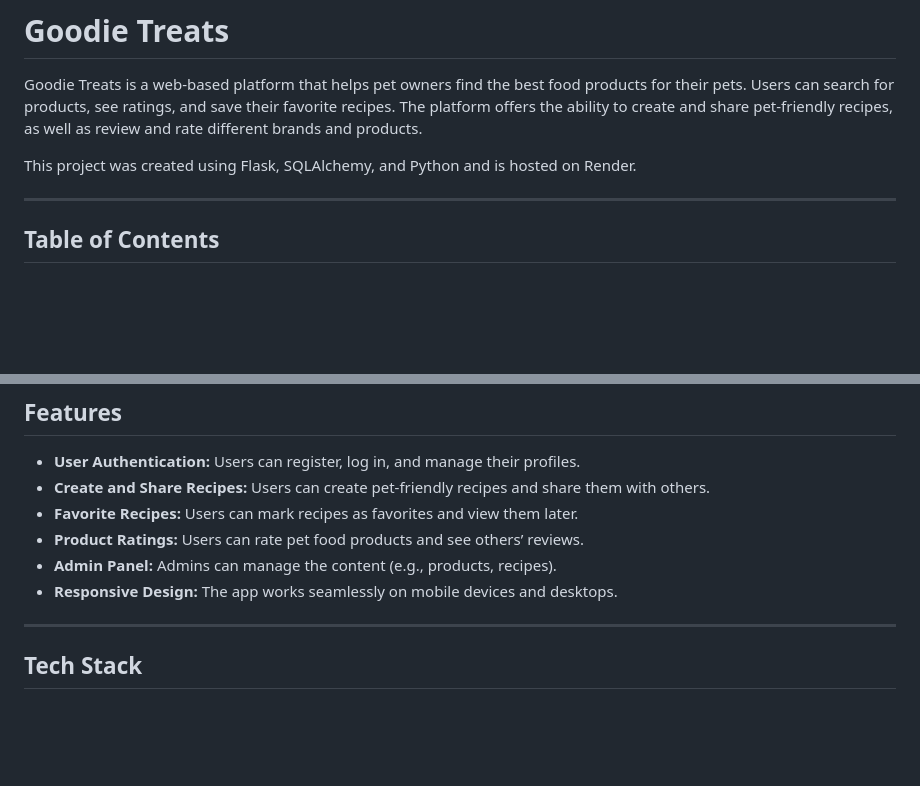
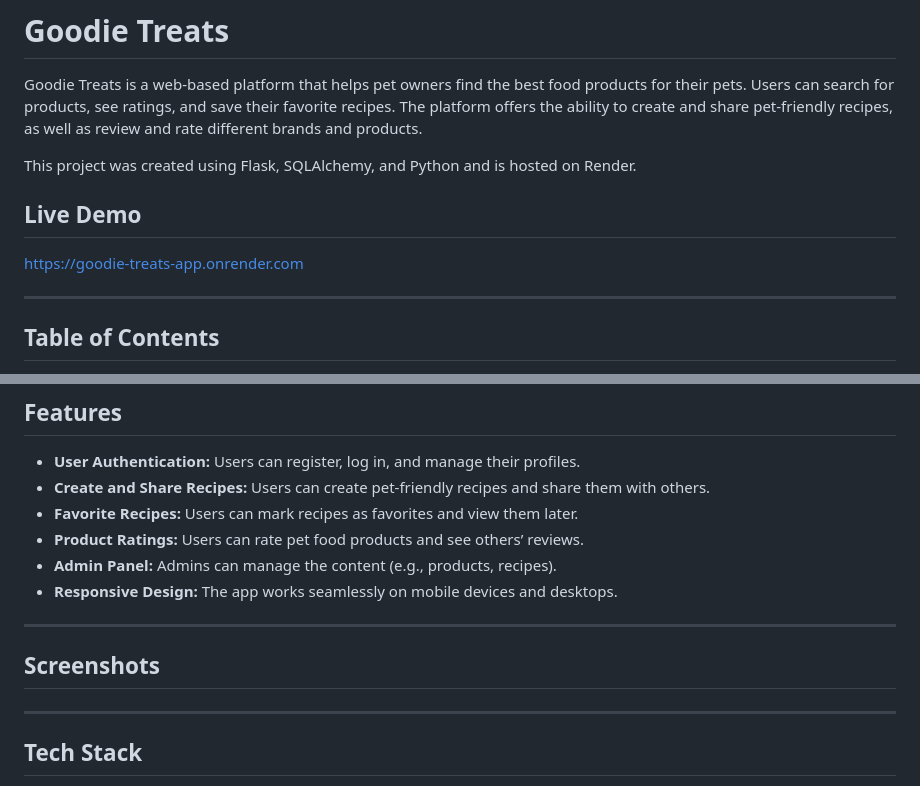
Before and after one commit to sdelgado0125/goodie-treats-app, a Markdown page: README.md, 2 parts joined by grey strips. Drawn GitHub-style; blank space fills up the shorter version.

Commit message:
Update README.md
Added live demo and screenshots section for further depth of app

```diff
--- a/README.md
+++ b/README.md
@@ -3,6 +3,9 @@
 Goodie Treats is a web-based platform that helps pet owners find the best food products for their pets. Users can search for products, see ratings, and save their favorite recipes. The platform offers the ability to create and share pet-friendly recipes, as well as review and rate different brands and products.
 
 This project was created using Flask, SQLAlchemy, and Python and is hosted on Render.
+
+## Live Demo
+https://goodie-treats-app.onrender.com
 
 ---
 
@@ -25,6 +28,11 @@ This project was created using Flask, SQLAlchemy, and Python and is hosted on Re
 - **Product Ratings:** Users can rate pet food products and see others’ reviews.
 - **Admin Panel:** Admins can manage the content (e.g., products, recipes).
 - **Responsive Design:** The app works seamlessly on mobile devices and desktops.
+
+---
+
+## Screenshots
+
 
 ---
 
```
